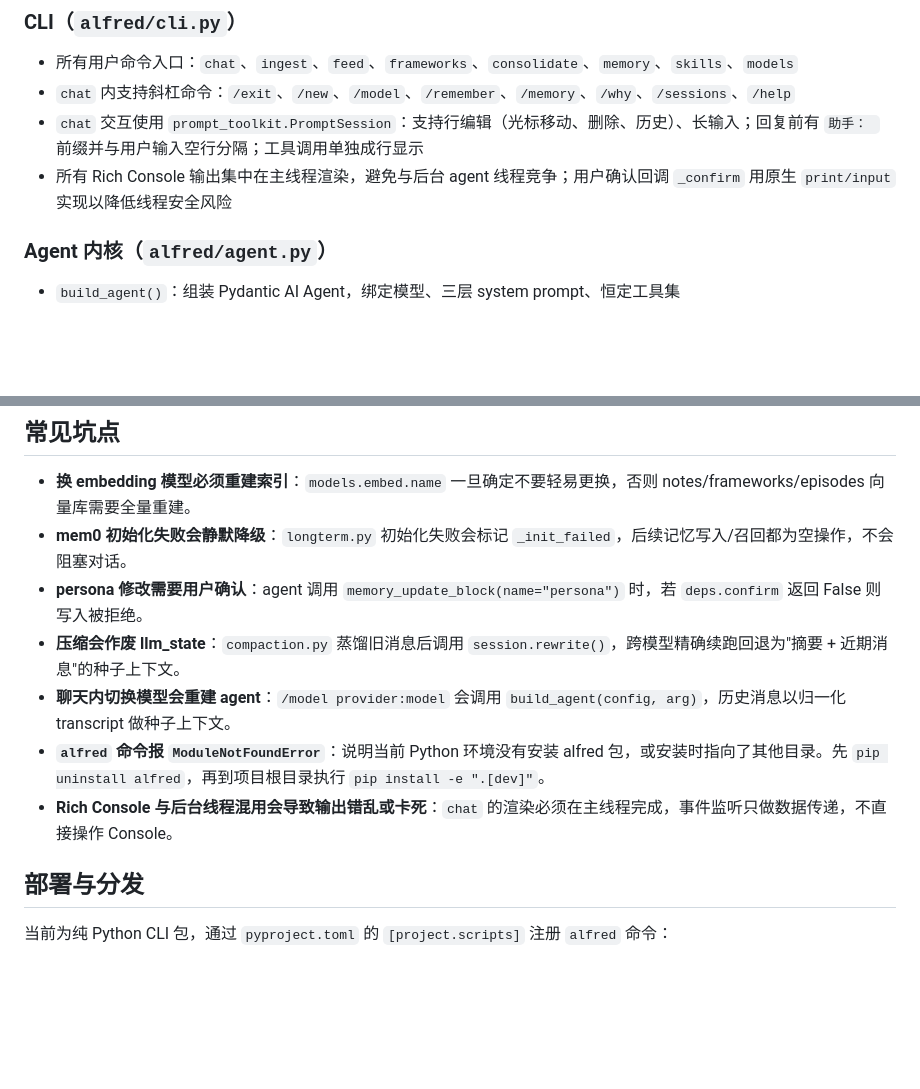
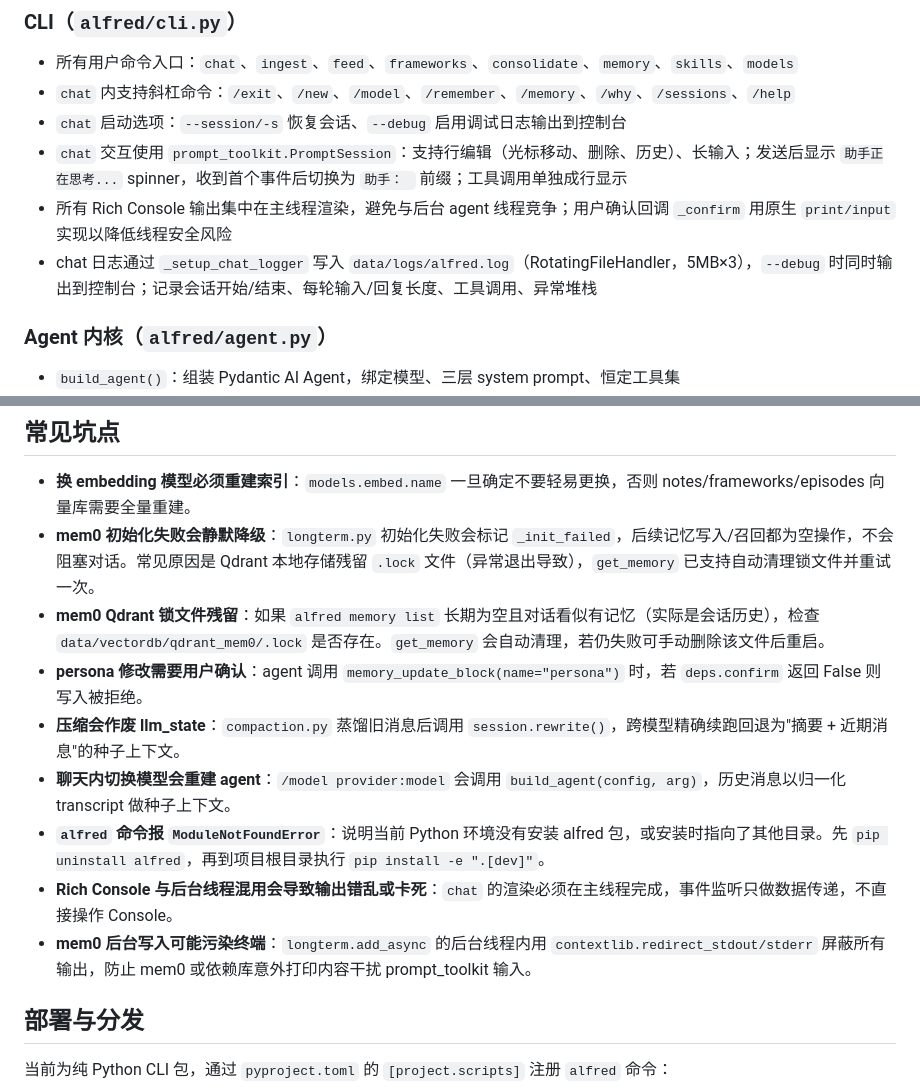
Before and after one commit to yyyywm/Alfred, a Markdown page: AGENTS.md, 2 parts joined by grey strips. Rendered like a GitHub page; blank space fills up the shorter version.

```diff
--- a/AGENTS.md
+++ b/AGENTS.md
@@ -166,8 +166,10 @@ Alfred/
 ### CLI（`alfred/cli.py`）
 - 所有用户命令入口：`chat`、`ingest`、`feed`、`frameworks`、`consolidate`、`memory`、`skills`、`models`
 - `chat` 内支持斜杠命令：`/exit`、`/new`、`/model`、`/remember`、`/memory`、`/why`、`/sessions`、`/help`
-- `chat` 交互使用 `prompt_toolkit.PromptSession`：支持行编辑（光标移动、删除、历史）、长输入；回复前有 `助手： ` 前缀并与用户输入空行分隔；工具调用单独成行显示
+- `chat` 启动选项：`--session/-s` 恢复会话、`--debug` 启用调试日志输出到控制台
+- `chat` 交互使用 `prompt_toolkit.PromptSession`：支持行编辑（光标移动、删除、历史）、长输入；发送后显示 `助手正在思考...` spinner，收到首个事件后切换为 `助手： ` 前缀；工具调用单独成行显示
 - 所有 Rich Console 输出集中在主线程渲染，避免与后台 agent 线程竞争；用户确认回调 `_confirm` 用原生 `print/input` 实现以降低线程安全风险
+- chat 日志通过 `_setup_chat_logger` 写入 `data/logs/alfred.log`（RotatingFileHandler，5MB×3），`--debug` 时同时输出到控制台；记录会话开始/结束、每轮输入/回复长度、工具调用、异常堆栈
 
 ### Agent 内核（`alfred/agent.py`）
 - `build_agent()`：组装 Pydantic AI Agent，绑定模型、三层 system prompt、恒定工具集
@@ -284,12 +286,14 @@ data/
 ## 常见坑点
 
 - **换 embedding 模型必须重建索引**：`models.embed.name` 一旦确定不要轻易更换，否则 notes/frameworks/episodes 向量库需要全量重建。
-- **mem0 初始化失败会静默降级**：`longterm.py` 初始化失败会标记 `_init_failed`，后续记忆写入/召回都为空操作，不会阻塞对话。
+- **mem0 初始化失败会静默降级**：`longterm.py` 初始化失败会标记 `_init_failed`，后续记忆写入/召回都为空操作，不会阻塞对话。常见原因是 Qdrant 本地存储残留 `.lock` 文件（异常退出导致），`get_memory` 已支持自动清理锁文件并重试一次。
+- **mem0 Qdrant 锁文件残留**：如果 `alfred memory list` 长期为空且对话看似有记忆（实际是会话历史），检查 `data/vectordb/qdrant_mem0/.lock` 是否存在。`get_memory` 会自动清理，若仍失败可手动删除该文件后重启。
 - **persona 修改需要用户确认**：agent 调用 `memory_update_block(name="persona")` 时，若 `deps.confirm` 返回 False 则写入被拒绝。
 - **压缩会作废 llm_state**：`compaction.py` 蒸馏旧消息后调用 `session.rewrite()`，跨模型精确续跑回退为"摘要 + 近期消息"的种子上下文。
 - **聊天内切换模型会重建 agent**：`/model provider:model` 会调用 `build_agent(config, arg)`，历史消息以归一化 transcript 做种子上下文。
 - **`alfred` 命令报 `ModuleNotFoundError`**：说明当前 Python 环境没有安装 alfred 包，或安装时指向了其他目录。先 `pip uninstall alfred`，再到项目根目录执行 `pip install -e ".[dev]"`。
 - **Rich Console 与后台线程混用会导致输出错乱或卡死**：`chat` 的渲染必须在主线程完成，事件监听只做数据传递，不直接操作 Console。
+- **mem0 后台写入可能污染终端**：`longterm.add_async` 的后台线程内用 `contextlib.redirect_stdout/stderr` 屏蔽所有输出，防止 mem0 或依赖库意外打印内容干扰 prompt_toolkit 输入。
 
 ## 部署与分发
 
```
Also changed, not shown: README.md (+11 -0 lines).
